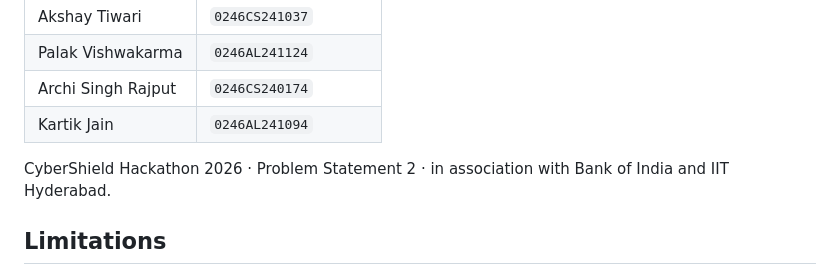
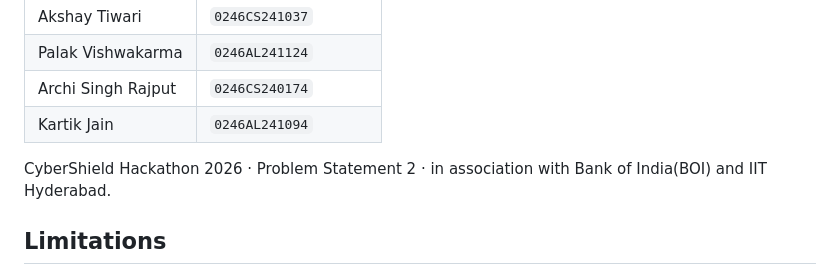
Before and after one commit to Koder-Kartik/Bodhi_Mule_Hunter, a Markdown page: README.md, the part around the change. Rendered like a GitHub page.

Commit message:
Fix formatting in README.md
Corrected formatting of 'India' in the hackathon description.

```diff
--- a/README.md
+++ b/README.md
@@ -319,7 +319,7 @@ from the code. The dashboard screenshots are captured from the running app.
 | Kartik Jain | `0246AL241094` |
 
 CyberShield Hackathon 2026 · Problem Statement 2 · in association with Bank of
-India and IIT Hyderabad.
+India(BOI) and IIT Hyderabad.
 
 ## Limitations
 
```
